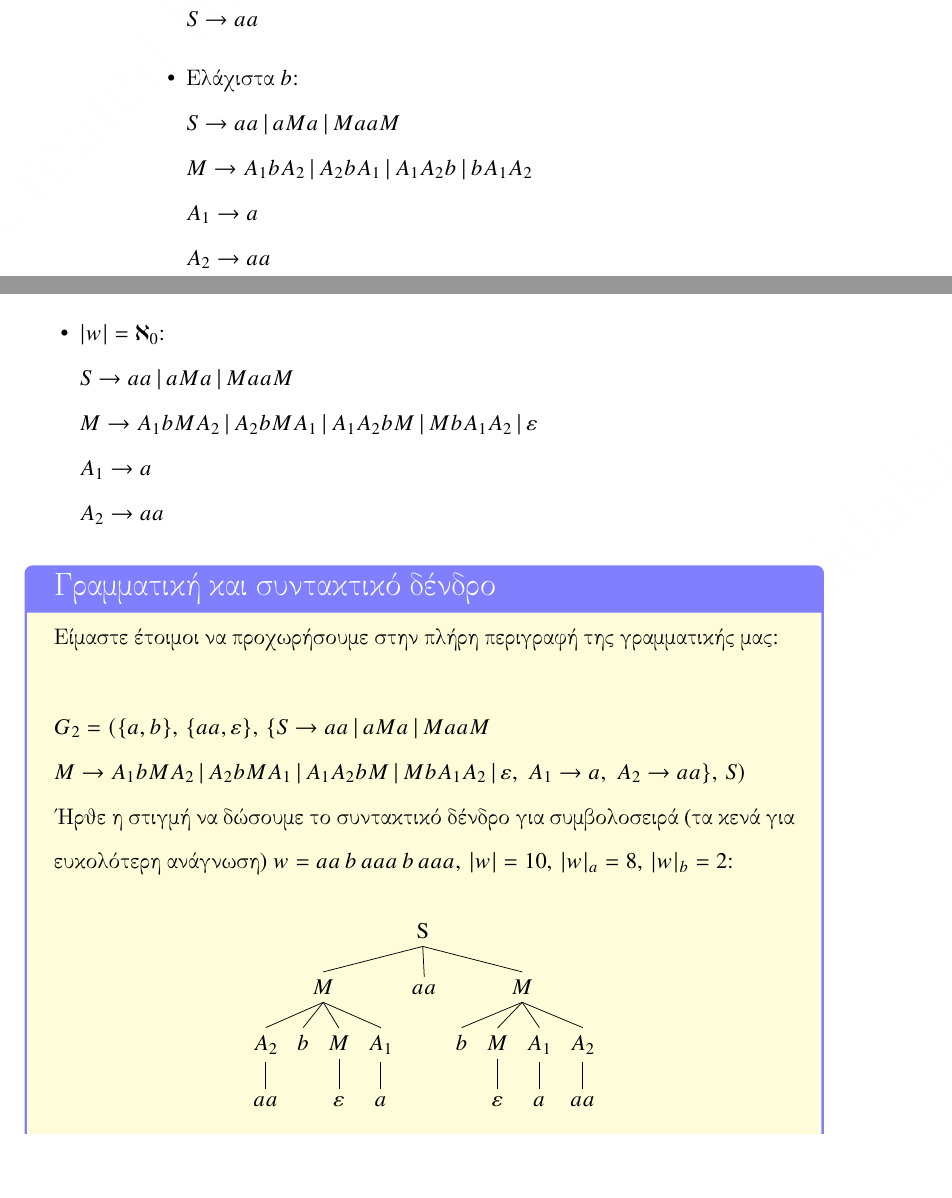
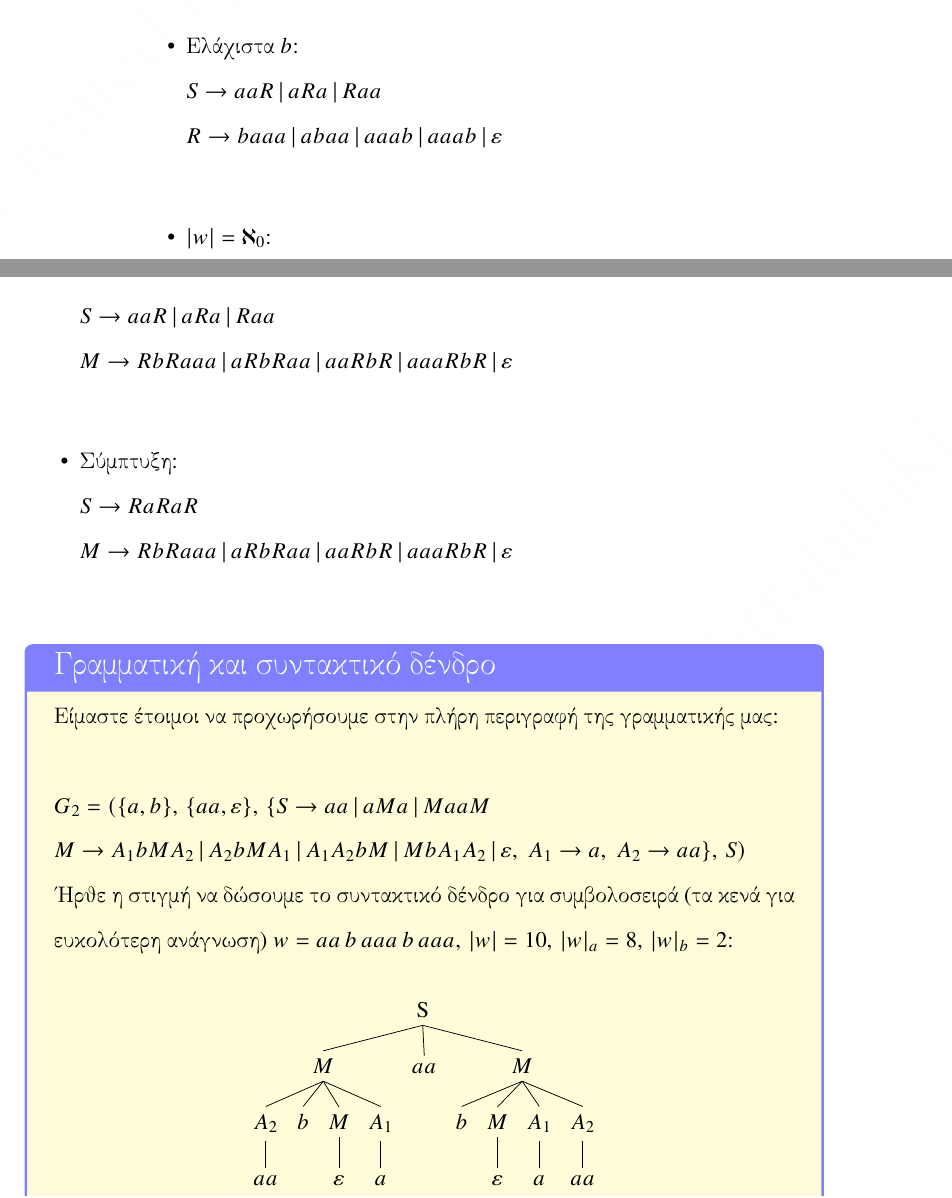
Before and after one commit to StavrosVS/Exercises, a LaTeX book (set_2/main.tex, which reads set_2/Chapters/Chapter_1/Solution_1_2.tex): two parts of pages 11 and 12 of 30 before the commit and two parts of pages 11 and 12 of 31 after it, joined at a grey line, cut at the place of the change, the shorter picture padded with empty space. Compiled offline with pdfLaTeX.

Commit message:
3.2 almost done
Polish and some text !!!-> 1.2 needs correction/updating

```diff
--- a/set_2/Chapters/Chapter_1/Solution_1_2.tex
+++ b/set_2/Chapters/Chapter_1/Solution_1_2.tex
@@ -28,16 +28,16 @@ aaa\,a\,b\,a$.\\
 	$S \rightarrow aa$
 
 	\item Ελάχιστα $b$:\\
-	$S \rightarrow aa \,|\, aMa \,|\, MaaM$\\
-	$M \rightarrow A_1 b A_2 \,|\, A_2 b A_1 \,|\, A_1 A_2 b \,|\, b A_1 A_2$\\
-	$A_1 \rightarrow a$\\
-	$A_2 \rightarrow aa$
+	$S \rightarrow aaR \,|\, aRa \,|\, Raa$\\
+	$R \rightarrow baaa \,|\, abaa \,|\, aaab \,|\, aaab \,|\, \varepsilon$\\
 
 	\item $|w| = \aleph_0$:\\
-	$S \rightarrow aa \,|\, aMa \,|\, MaaM$\\
-	$M \rightarrow A_1 bM A_2 \,|\, A_2 bM A_1 \,|\, A_1 A_2 bM \,|\, Mb A_1 A_2 \,|\, ε$\\
-	$A_1 \rightarrow a$\\
-	$A_2 \rightarrow aa$
+	$S \rightarrow aaR \,|\, aRa \,|\, Raa$\\
+	$M \rightarrow RbRaaa \,|\, aRbRaa \,|\, aaRbR \,|\, aaaRbR \,|\, \varepsilon$\\
+
+	\item Σύμπτυξη:\\
+	$S \rightarrow RaRaR$\\
+	$M \rightarrow RbRaaa \,|\, aRbRaa \,|\, aaRbR \,|\, aaaRbR \,|\, \varepsilon$\\
 \end{itemize}
 %\end{multicols}
 
```
Also changed, not shown: set_2/Chapters/Chapter_3/Solution_3_2.tex (+22 -1 lines), set_2/main.pdf.
